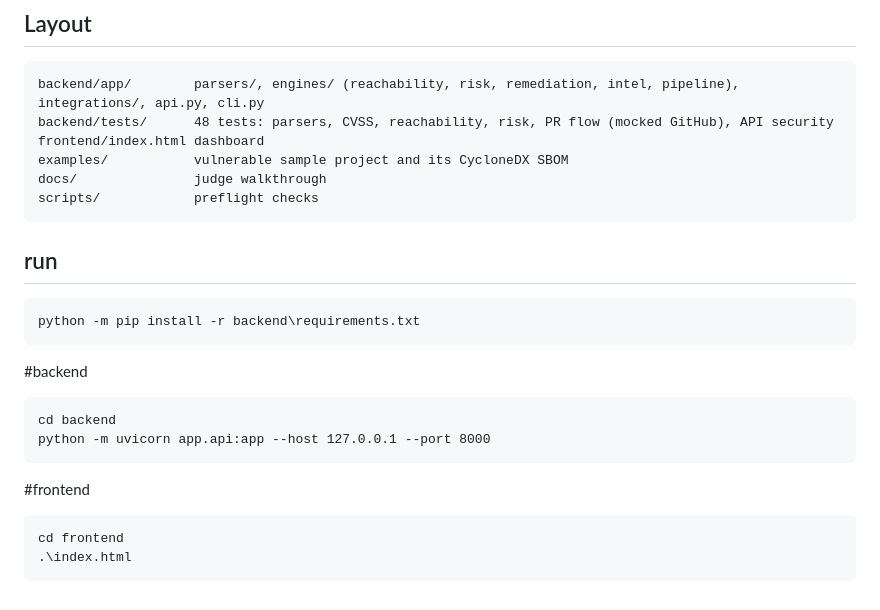
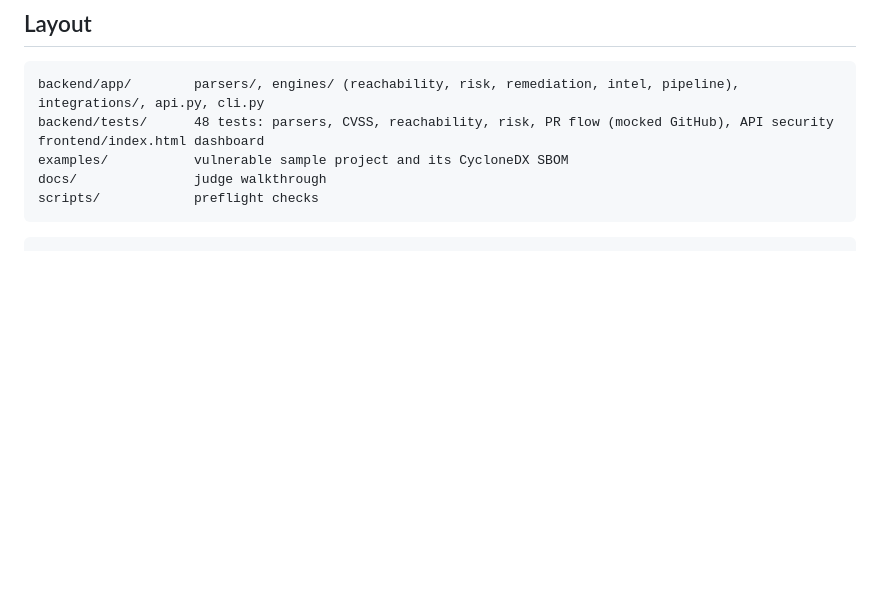
Before and after one commit to Shreyas-hack245/SupplyGuard, a Markdown page: README.md, the part around the change. Drawn GitHub-style; blank space fills up the shorter version.

Commit message:
Delete run instructions from README.md

````diff
--- a/README.md
+++ b/README.md
@@ -100,19 +100,5 @@ docs/               judge walkthrough
 scripts/            preflight checks
 ```
 
-## run
 
 ```
-python -m pip install -r backend\requirements.txt
-```
-#backend
-
-```
-cd backend
-python -m uvicorn app.api:app --host 127.0.0.1 --port 8000
-```
-#frontend
-```
-cd frontend
-.\index.html
-```
````
